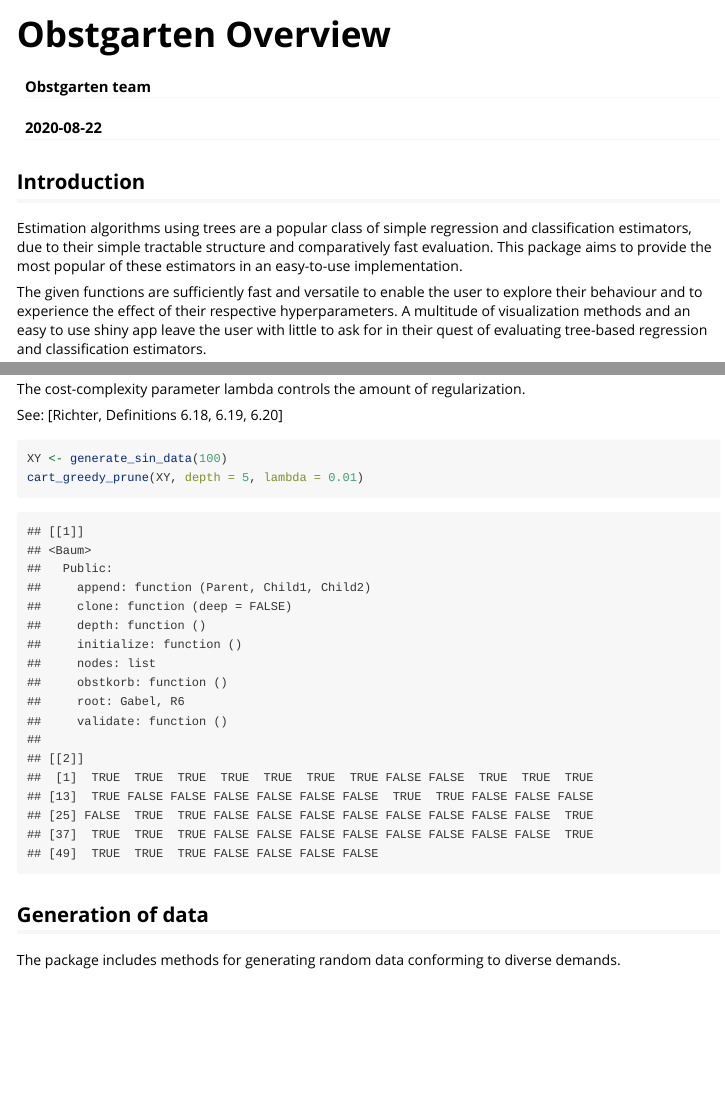
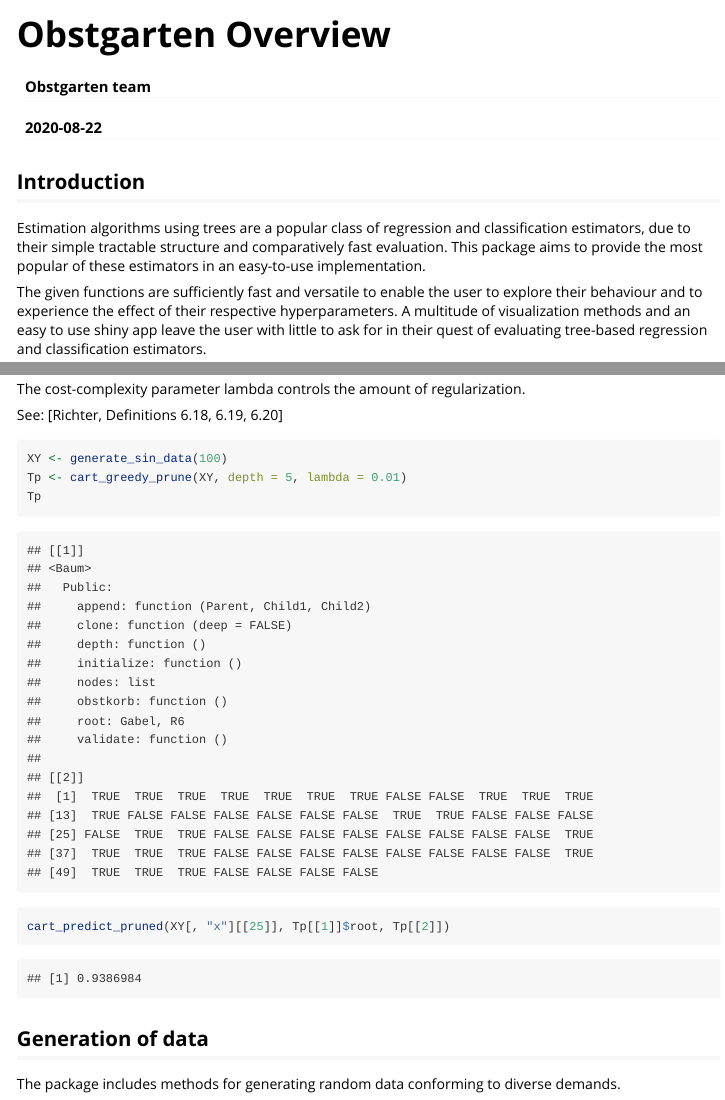
Before and after one commit to fvanmaele/obstgarten, an R Markdown document (vignettes/overview.Rmd): the page in a window 1100 px wide, from its top, and a second part further down, joined at a grey line. Rendered offline with R 4.5, knitr and Pandoc, with nearby package versions; code that draws random numbers runs with fixed seeds of ours; some code elsewhere in the file could not run offline.

Commit message:
more vignette corrections

````diff
--- a/vignettes/overview.Rmd
+++ b/vignettes/overview.Rmd
@@ -11,7 +11,7 @@ vignette: >
 
 ## Introduction
 
-Estimation algorithms using trees are a popular class of simple regression and classification estimators, due to their simple tractable structure and comparatively fast evaluation.
+Estimation algorithms using trees are a popular class of regression and classification estimators, due to their simple tractable structure and comparatively fast evaluation.
 This package aims to provide the most popular of these estimators in an easy-to-use implementation.
 
 The given functions are sufficiently fast and versatile to enable the user to explore their behaviour and to experience the effect of their respective hyperparameters. A multitude of visualization methods and an easy to use shiny app leave the user with little to ask for in their quest of evaluating tree-based regression and classification estimators.
@@ -131,7 +131,9 @@ See: [Richter, Definitions 6.18, 6.19, 6.20]
 
 ```{r, warning=FALSE}
 XY <- generate_sin_data(100)
-cart_greedy_prune(XY, depth = 5, lambda = 0.01)
+Tp <- cart_greedy_prune(XY, depth = 5, lambda = 0.01)
+Tp
+cart_predict_pruned(XY[, "x"][[25]], Tp[[1]]$root, Tp[[2]])
 ```
 
 
````
